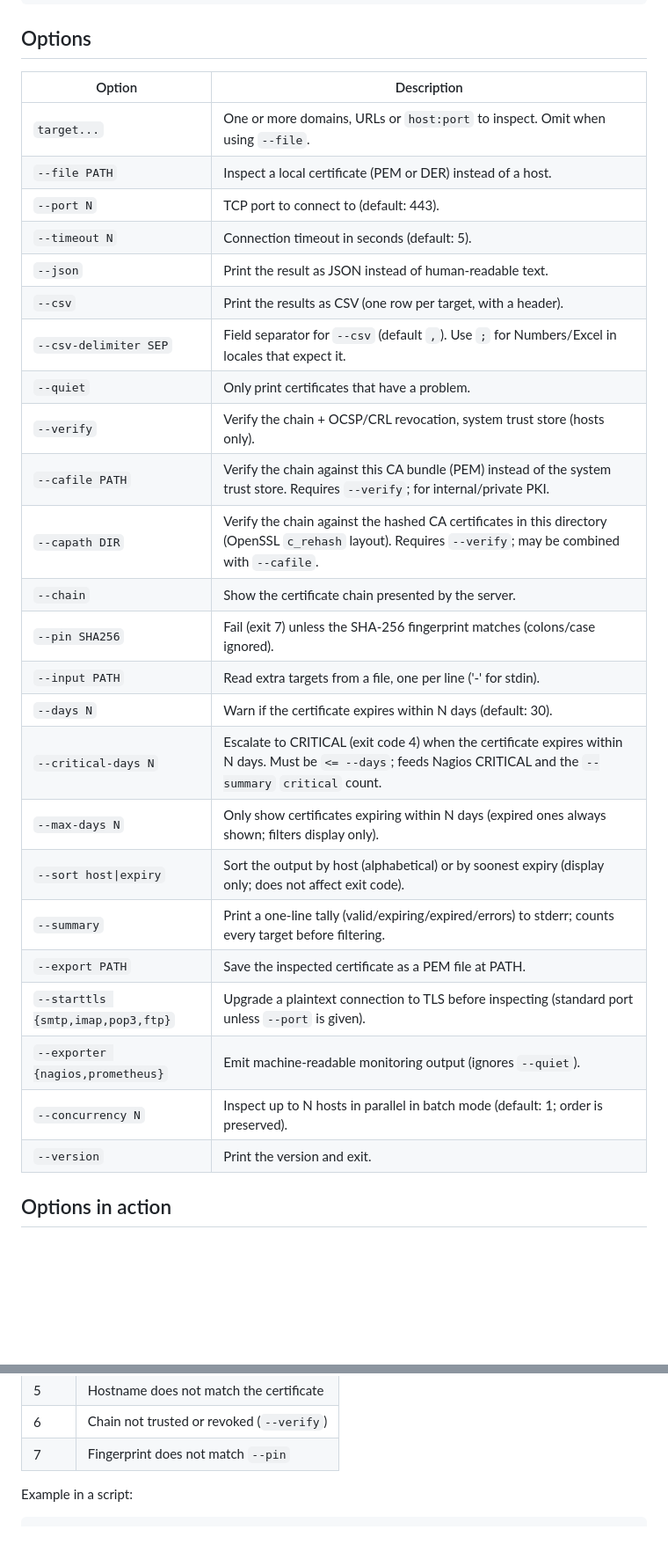
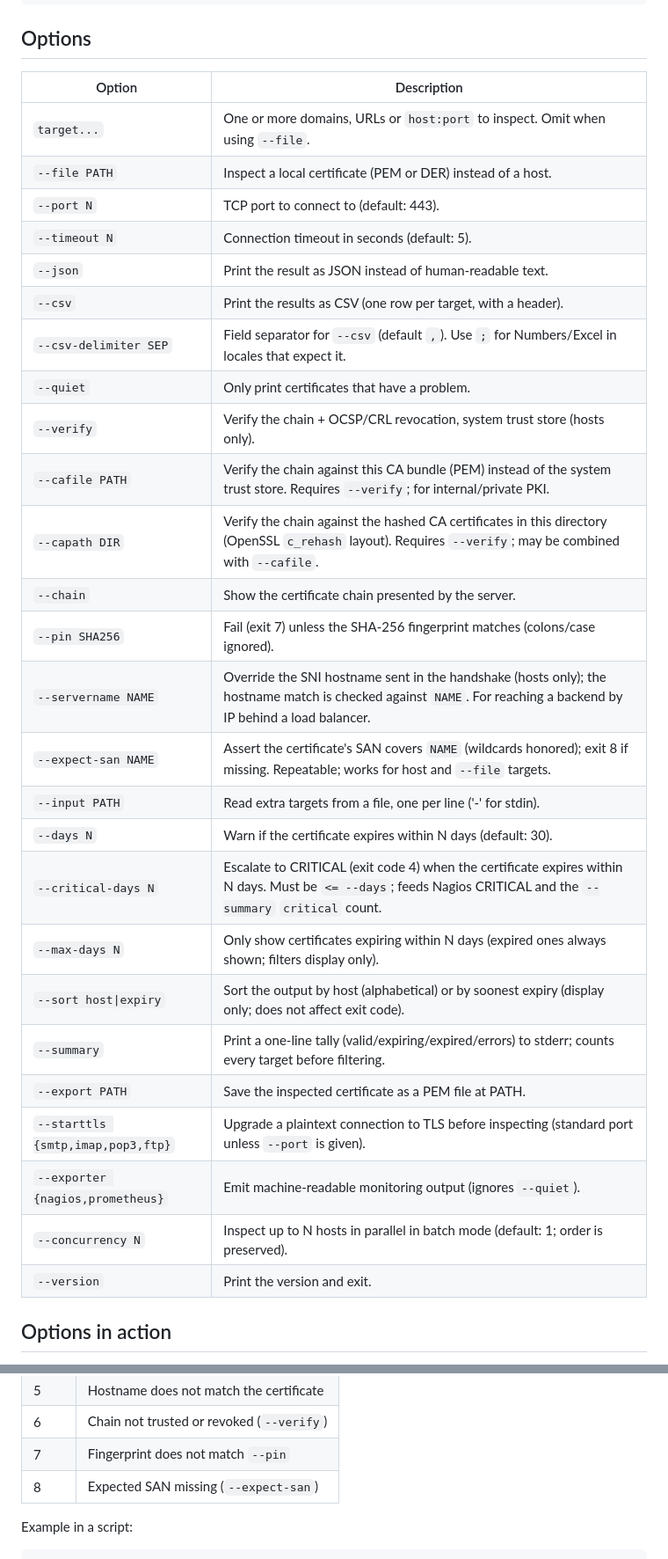
Before and after one commit to mangrisano/certinspect, a Markdown page: README.md, 2 parts joined by grey strips. Shown at 88% size. GitHub-like rendering; blank space fills up the shorter version.

```diff
--- a/README.md
+++ b/README.md
@@ -245,32 +253,34 @@ Revocation:     GOOD
 
 ## Options
 
-| Option                            | Description                                                                                                                                                     |
-| --------------------------------- | --------------------------------------------------------------------------------------------------------------------------------------------------------------- |
-| `target...`                       | One or more domains, URLs or `host:port` to inspect. Omit when using `--file`.                                                                                  |
-| `--file PATH`                     | Inspect a local certificate (PEM or DER) instead of a host.                                                                                                     |
-| `--port N`                        | TCP port to connect to (default: 443).                                                                                                                          |
-| `--timeout N`                     | Connection timeout in seconds (default: 5).                                                                                                                     |
-| `--json`                          | Print the result as JSON instead of human-readable text.                                                                                                        |
-| `--csv`                           | Print the results as CSV (one row per target, with a header).                                                                                                   |
-| `--csv-delimiter SEP`             | Field separator for `--csv` (default `,`). Use `;` for Numbers/Excel in locales that expect it.                                                                 |
-| `--quiet`                         | Only print certificates that have a problem.                                                                                                                    |
-| `--verify`                        | Verify the chain + OCSP/CRL revocation, system trust store (hosts only).                                                                                        |
-| `--cafile PATH`                   | Verify the chain against this CA bundle (PEM) instead of the system trust store. Requires `--verify`; for internal/private PKI.                                 |
-| `--capath DIR`                    | Verify the chain against the hashed CA certificates in this directory (OpenSSL `c_rehash` layout). Requires `--verify`; may be combined with `--cafile`.        |
-| `--chain`                         | Show the certificate chain presented by the server.                                                                                                             |
-| `--pin SHA256`                    | Fail (exit 7) unless the SHA-256 fingerprint matches (colons/case ignored).                                                                                     |
-| `--input PATH`                    | Read extra targets from a file, one per line ('-' for stdin).                                                                                                   |
-| `--days N`                        | Warn if the certificate expires within N days (default: 30).                                                                                                    |
-| `--critical-days N`               | Escalate to CRITICAL (exit code 4) when the certificate expires within N days. Must be `<= --days`; feeds Nagios CRITICAL and the `--summary` `critical` count. |
-| `--max-days N`                    | Only show certificates expiring within N days (expired ones always shown; filters display only).                                                                |
-| `--sort host\|expiry`             | Sort the output by host (alphabetical) or by soonest expiry (display only; does not affect exit code).                                                          |
-| `--summary`                       | Print a one-line tally (valid/expiring/expired/errors) to stderr; counts every target before filtering.                                                         |
-| `--export PATH`                   | Save the inspected certificate as a PEM file at PATH.                                                                                                           |
-| `--starttls {smtp,imap,pop3,ftp}` | Upgrade a plaintext connection to TLS before inspecting (standard port unless `--port` is given).                                                               |
-| `--exporter {nagios,prometheus}`  | Emit machine-readable monitoring output (ignores `--quiet`).                                                                                                    |
-| `--concurrency N`                 | Inspect up to N hosts in parallel in batch mode (default: 1; order is preserved).                                                                               |
-| `--version`                       | Print the version and exit.                                                                                                                                     |
+| Option                            | Description                                                                                                                                                      |
+| --------------------------------- | ---------------------------------------------------------------------------------------------------------------------------------------------------------------- |
+| `target...`                       | One or more domains, URLs or `host:port` to inspect. Omit when using `--file`.                                                                                   |
+| `--file PATH`                     | Inspect a local certificate (PEM or DER) instead of a host.                                                                                                      |
+| `--port N`                        | TCP port to connect to (default: 443).                                                                                                                           |
+| `--timeout N`                     | Connection timeout in seconds (default: 5).                                                                                                                      |
+| `--json`                          | Print the result as JSON instead of human-readable text.                                                                                                         |
+| `--csv`                           | Print the results as CSV (one row per target, with a header).                                                                                                    |
+| `--csv-delimiter SEP`             | Field separator for `--csv` (default `,`). Use `;` for Numbers/Excel in locales that expect it.                                                                  |
+| `--quiet`                         | Only print certificates that have a problem.                                                                                                                     |
+| `--verify`                        | Verify the chain + OCSP/CRL revocation, system trust store (hosts only).                                                                                         |
+| `--cafile PATH`                   | Verify the chain against this CA bundle (PEM) instead of the system trust store. Requires `--verify`; for internal/private PKI.                                  |
+| `--capath DIR`                    | Verify the chain against the hashed CA certificates in this directory (OpenSSL `c_rehash` layout). Requires `--verify`; may be combined with `--cafile`.         |
+| `--chain`                         | Show the certificate chain presented by the server.                                                                                                              |
+| `--pin SHA256`                    | Fail (exit 7) unless the SHA-256 fingerprint matches (colons/case ignored).                                                                                      |
+| `--servername NAME`               | Override the SNI hostname sent in the handshake (hosts only); the hostname match is checked against `NAME`. For reaching a backend by IP behind a load balancer. |
+| `--expect-san NAME`               | Assert the certificate's SAN covers `NAME` (wildcards honored); exit 8 if missing. Repeatable; works for host and `--file` targets.                              |
+| `--input PATH`                    | Read extra targets from a file, one per line ('-' for stdin).                                                                                                    |
+| `--days N`                        | Warn if the certificate expires within N days (default: 30).                                                                                                     |
+| `--critical-days N`               | Escalate to CRITICAL (exit code 4) when the certificate expires within N days. Must be `<= --days`; feeds Nagios CRITICAL and the `--summary` `critical` count.  |
+| `--max-days N`                    | Only show certificates expiring within N days (expired ones always shown; filters display only).                                                                 |
+| `--sort host\|expiry`             | Sort the output by host (alphabetical) or by soonest expiry (display only; does not affect exit code).                                                           |
+| `--summary`                       | Print a one-line tally (valid/expiring/expired/errors) to stderr; counts every target before filtering.                                                          |
+| `--export PATH`                   | Save the inspected certificate as a PEM file at PATH.                                                                                                            |
+| `--starttls {smtp,imap,pop3,ftp}` | Upgrade a plaintext connection to TLS before inspecting (standard port unless `--port` is given).                                                                |
+| `--exporter {nagios,prometheus}`  | Emit machine-readable monitoring output (ignores `--quiet`).                                                                                                     |
+| `--concurrency N`                 | Inspect up to N hosts in parallel in batch mode (default: 1; order is preserved).                                                                                |
+| `--version`                       | Print the version and exit.                                                                                                                                      |
 
 ## Options in action
 
@@ -678,6 +729,7 @@ worst code across all targets is returned.
 | 5    | Hostname does not match the certificate   |
 | 6    | Chain not trusted or revoked (`--verify`) |
 | 7    | Fingerprint does not match `--pin`        |
+| 8    | Expected SAN missing (`--expect-san`)     |
 
 Example in a script:
 
```
Also changed, not shown: other parts of README.md (+57 -1 lines).
